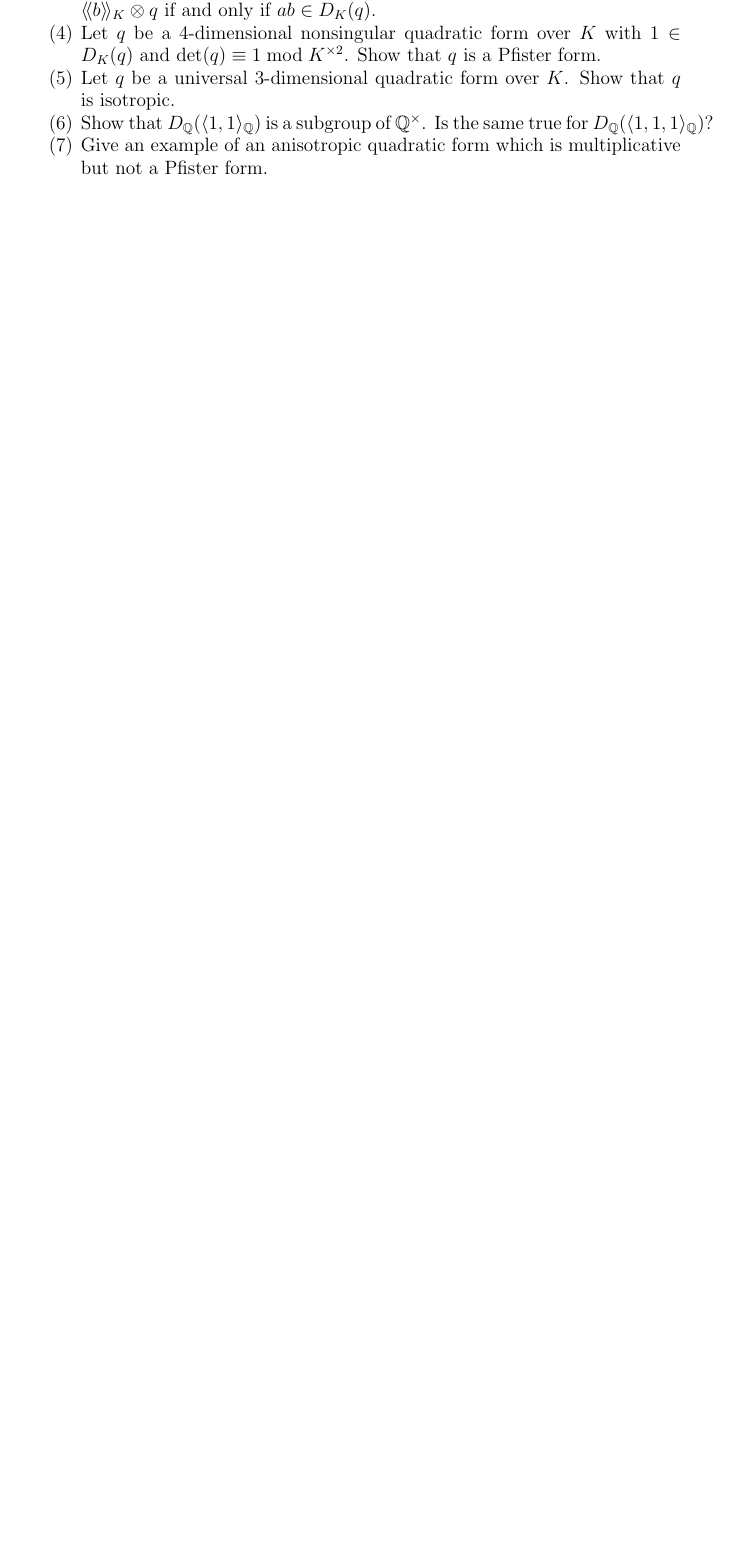
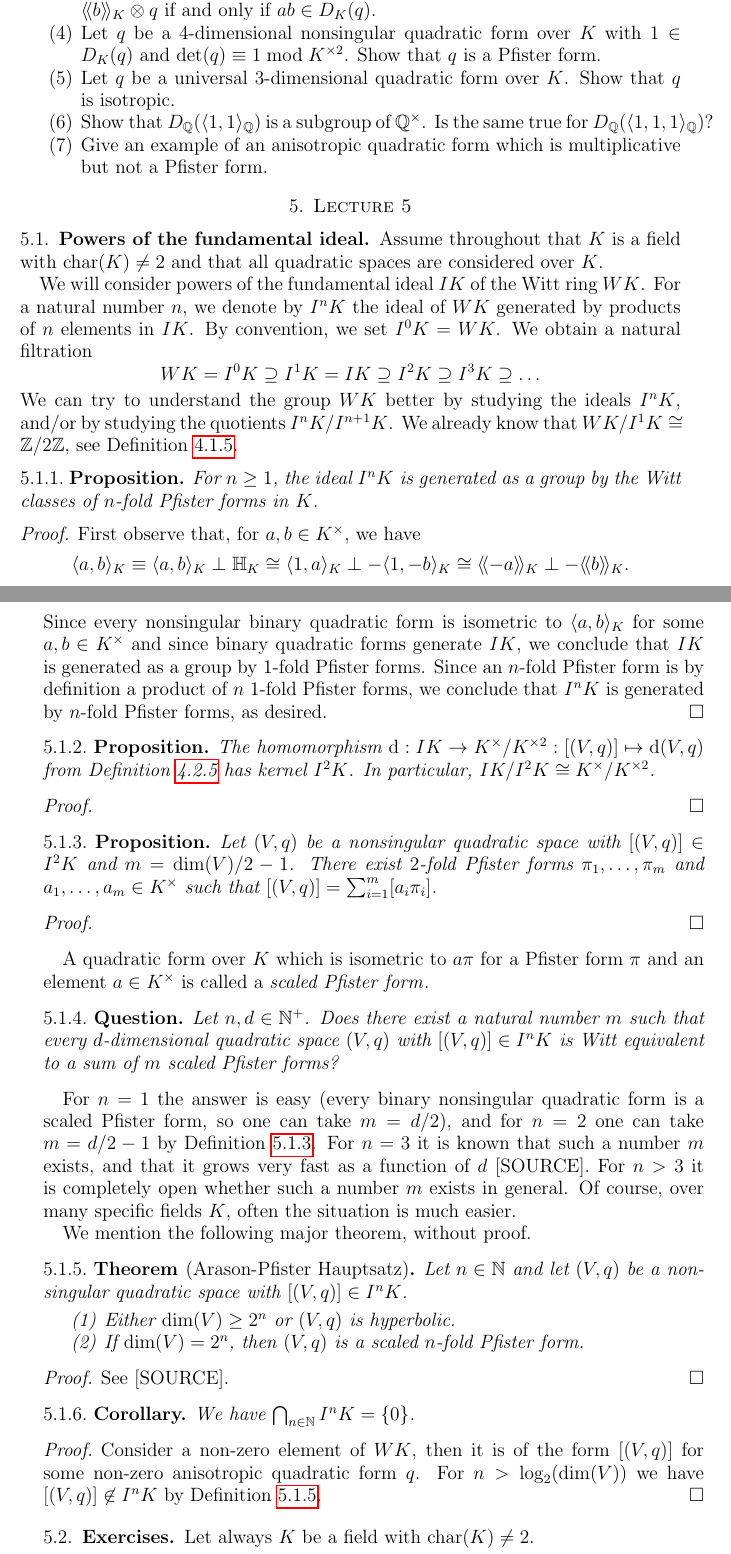
Before and after one commit to DaNicolas/QF2022-2023, a LaTeX paper (Lecture-notes.tex): part of page 23 of 25 before the commit and two parts of pages 23 and 24 of 27 after it, the two joined at a grey line, cut so that both start at the same text, the shorter picture padded with empty space. Compiled offline with pdfLaTeX.

Commit message:
first attempt at part on powers of fundamental ideal

```diff
--- a/Lecture-notes.tex
+++ b/Lecture-notes.tex
@@ -20,6 +20,7 @@
 \newtheorem{lem}[defi]{Lemma}
 \newtheorem{thm}[defi]{Theorem}
 \newtheorem{cor}[defi]{Corollary}
+\newtheorem{ques}[defi]{Question}
 \theoremstyle{remark}
 \newtheorem{rem}[defi]{Remark}
 \newtheorem{eg}[defi]{Example}
@@ -1108,3 +1112,73 @@ Is the same true for $D_\qq(\langle 1, 1, 1 \rangle_\qq)$?
 \item Give an example of an anisotropic quadratic form which is multiplicative but not a Pfister form.
 \end{enumerate}
 
+\section{Lecture 5}
+
+\subsection{Powers of the fundamental ideal}
+Assume throughout that $K$ is a field with $\charac(K) \neq 2$ and that all quadratic spaces are considered over $K$.
+
+We will consider powers of the fundamental ideal $IK$ of the Witt ring $WK$. For a natural number $n$, we denote by $I^n K$ the ideal of $WK$ generated by products of $n$ elements in $IK$.
+By convention, we set $I^0K = WK$.
+We obtain a natural filtration
+$$ WK = I^0K \supseteq I^1 K = IK \supseteq I^2 K \supseteq I^3 K \supseteq \ldots $$
+We can try to understand the group $WK$ better by studying the ideals $I^n K$, and/or by studying the quotients $I^n K / I^{n+1} K$.
+We already know that $WK/I^1K \cong \zz / 2\zz$, see \Cref{P:fundamental-ideal}.
+\begin{prop}
+For $n \geq 1$, the ideal $I^n K$ is generated as a group by the Witt classes of $n$-fold Pfister forms in $K$.
+\end{prop}
+\begin{proof}
+First observe that, for $a, b \in K^\times$, we have
+$$ \langle a, b \rangle_K \equiv \langle a, b \rangle_K \perp \mbb{H}_K \cong \langle 1, a \rangle_K \perp -\langle 1, -b \rangle_K \cong \llangle -a \rrangle_K \perp -\llangle b \rrangle_K.$$
+Since every nonsingular binary quadratic form is isometric to $\langle a, b \rangle_K$ for some $a, b \in K^\times$ and since binary quadratic forms generate $IK$, we conclude that $IK$ is generated as a group by $1$-fold Pfister forms.
+Since an $n$-fold Pfister form is by definition a product of $n$ $1$-fold Pfister forms, we conclude that $I^n K$ is generated by $n$-fold Pfister forms, as desired.
+\end{proof}
+\begin{prop}
+The homomorphism
+$\disc : IK \to K^\times/K^{\times 2} : [(V, q)] \mapsto \disc(V, q)$ from \Cref{P:disc-map} has kernel $I^2 K$.
+In particular, $IK/I^2K \cong K^\times / K^{\times 2}$.
+\end{prop}
+\begin{proof}
+%TODO
+\end{proof}
+
+\begin{prop}\label{P:boundI2}
+Let $(V, q)$ be a nonsingular quadratic space with $[(V, q)] \in I^2K$ and $m = \dim(V)/2 - 1$.
+There exist $2$-fold Pfister forms $\pi_1, \ldots, \pi_m$ and $a_1, \ldots, a_m \in K^\times$ such that
+$ [(V, q)] = \sum_{i=1}^m [a_i\pi_i] $.
+\end{prop}
+\begin{proof}
+%TODO
+\end{proof}
+A quadratic form over $K$ which is isometric to $a\pi$ for a Pfister form $\pi$ and an element $a \in K^\times$ is called a \emph{scaled Pfister form}\index{Pfister form!scaled}.
+\begin{ques}\label{Q:boundIn}
+Let $n, d \in \nat^+$.
+Does there exist a natural number $m$ such that every $d$-dimensional quadratic space $(V, q)$ with $[(V, q)] \in I^n K$ is Witt equivalent to a sum of $m$ scaled Pfister forms?
+\end{ques}
+For $n = 1$ the answer is easy (every binary nonsingular quadratic form is a scaled Pfister form, so one can take $m = d/2$), and for $n = 2$ one can take $m = d/2 - 1$ by \Cref{P:boundI2}.
+For $n = 3$ it is known that such a number $m$ exists, and that it grows very fast as a function of $d$ [SOURCE].
+For $n > 3$ it is completely open whether such a number $m$ exists in general.
+Of course, over many specific fields $K$, often the situation is much easier.
+
+We mention the following major theorem, without proof.
+\begin{thm}[Arason-Pfister Hauptsatz]\label{T:Arason-Pfister}
+Let $n \in \nat$ and let $(V, q)$ be a nonsingular quadratic space with $[(V, q)] \in I^n K$.
+\begin{enumerate}
+\item Either $\dim(V) \geq 2^n$ or $(V, q)$ is hyperbolic.
+\item If $\dim(V) = 2^n$, then $(V, q)$ is a scaled $n$-fold Pfister form.
+\end{enumerate}
+\end{thm}
+\begin{proof}
+See [SOURCE]. %TODO
+\end{proof}
+\begin{cor}
+We have $\bigcap_{n \in \nat} I^n K = \lbrace 0 \rbrace$.
+\end{cor}
+\begin{proof}
+Consider a non-zero element of $WK$, then it is of the form $[(V, q)]$ for some non-zero anisotropic quadratic form $q$.
+For $n > \log_2(\dim(V))$ we have $[(V, q)] \not\in I^n K$ by \Cref{T:Arason-Pfister}.
+\end{proof}
+
+\subsection{Exercises}
+Let always $K$ be a field with $\charac(K) \neq 2$.
+\begin{enumerate}
+\item Show the following:
```
Also changed, not shown: Lecture-notes.tex (24 more changed lines).
